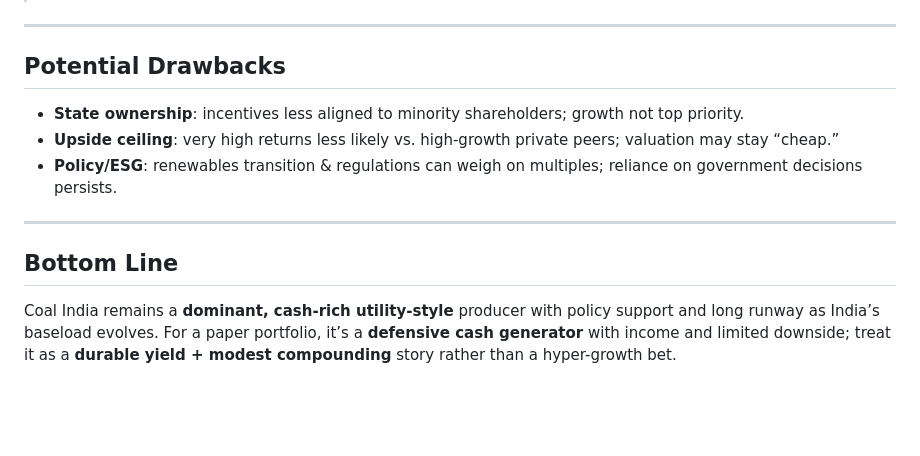
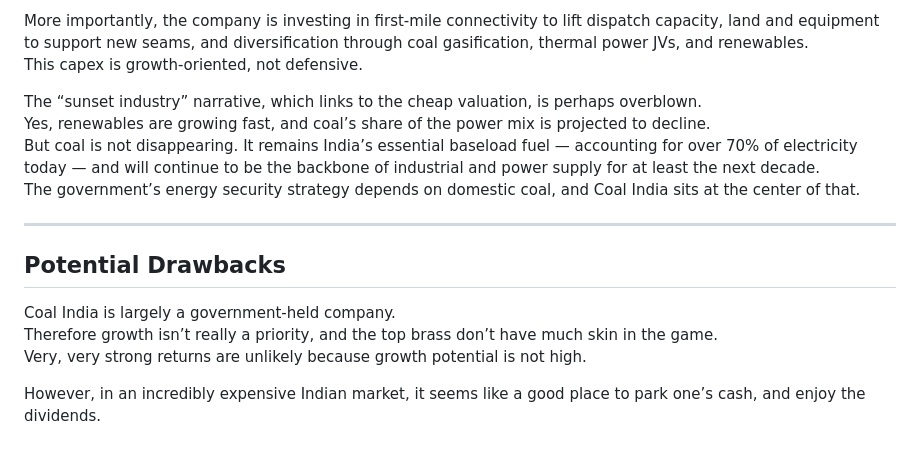
Before and after one commit to aryapanjwani7-coder/redballfinance, a Markdown page: reports/coal-india.md, the part around the change printed below. Rendered like a GitHub page; blank space fills up the shorter version.

```diff
--- a/reports/coal-india.md
+++ b/reports/coal-india.md
@@ -82,14 +84,17 @@
+More importantly, the company is investing in first-mile connectivity to lift dispatch capacity, land and equipment to support new seams, and diversification through coal gasification, thermal power JVs, and renewables.
+This capex is growth-oriented, not defensive.
+
+The “sunset industry” narrative, which links to the cheap valuation, is perhaps overblown.
+Yes, renewables are growing fast, and coal’s share of the power mix is projected to decline.
+But coal is not disappearing. It remains India’s essential baseload fuel — accounting for over 70% of electricity today — and will continue to be the backbone of industrial and power supply for at least the next decade.
+The government’s energy security strategy depends on domestic coal, and Coal India sits at the center of that.
 
 ---
 
 ## Potential Drawbacks
 
-- **State ownership**: incentives less aligned to minority shareholders; growth not top priority.
-- **Upside ceiling**: very high returns less likely vs. high-growth private peers; valuation may stay “cheap.”
-- **Policy/ESG**: renewables transition & regulations can weigh on multiples; reliance on government decisions persists.
+Coal India is largely a government-held company.
+Therefore growth isn’t really a priority, and the top brass don’t have much skin in the game.
+Very, very strong returns are unlikely because growth potential is not high.
 
----
-
-## Bottom Line
-
-Coal India remains a **dominant, cash-rich utility-style** producer with policy support and long runway as India’s baseload evolves. For a paper portfolio, it’s a **defensive cash generator** with income and limited downside; treat it as a **durable yield + modest compounding** story rather than a hyper-growth bet.
+However, in an incredibly expensive Indian market, it seems like a good place to park one’s cash, and enjoy the dividends.
```
Also changed, not shown: other parts of reports/coal-india.md (+48 -46 lines).
